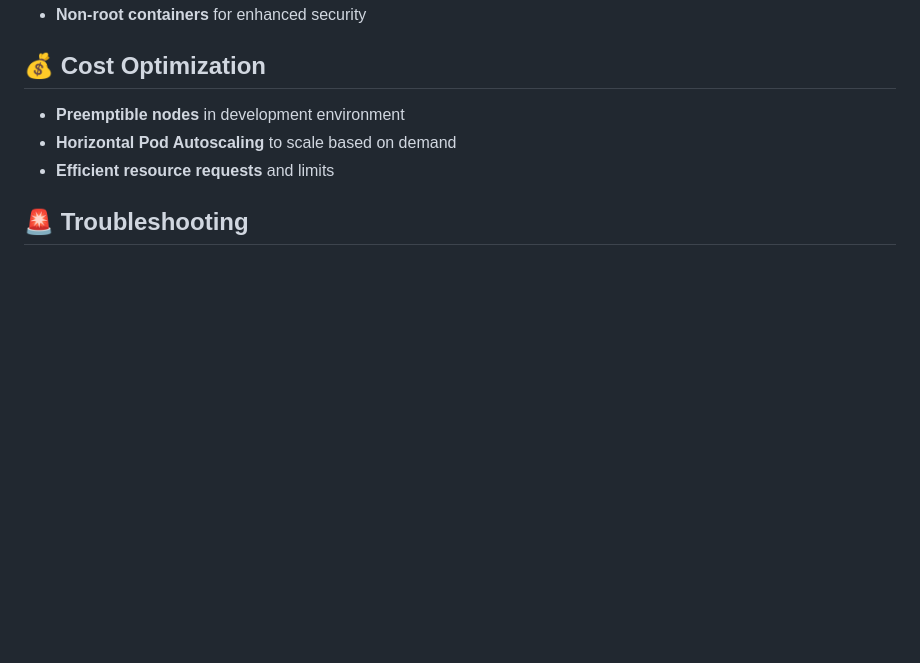
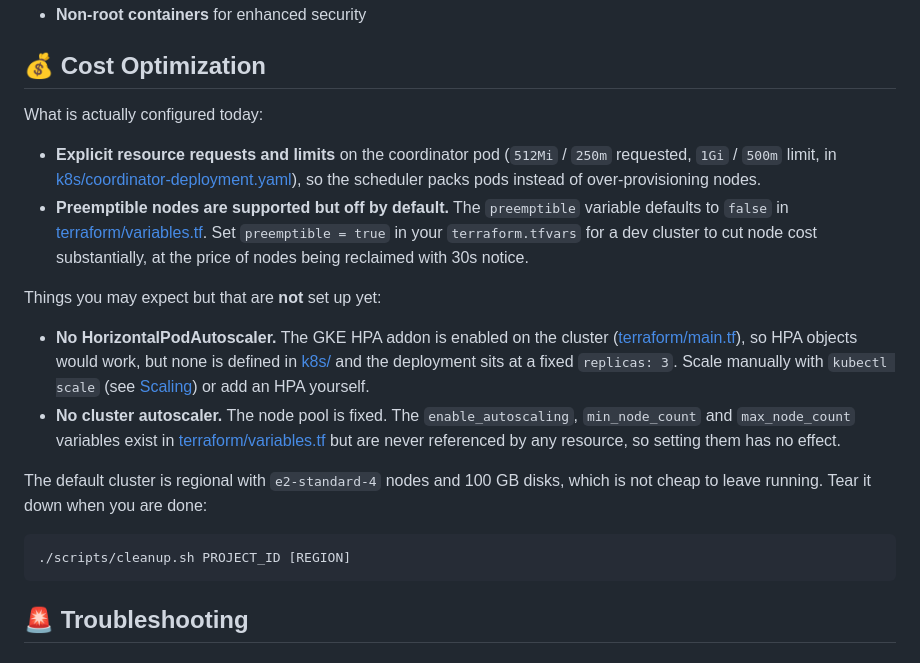
Before and after one commit to camilla-m/agents-k8s-google-tf, a Markdown page: README.md, the part around the change. Drawn GitHub-style; blank space fills up the shorter version.

Commit message:
docs: correct the Cost Optimization claims
Two of the three bullets contradicted the actual configuration and the
Key Features section:

- "Horizontal Pod Autoscaling to scale based on demand" - the GKE HPA
  addon is enabled in terraform/main.tf, but no HorizontalPodAutoscaler
  object exists in k8s/ and the deployment is pinned to replicas: 3, so
  nothing scales on demand.
- "Preemptible nodes in development environment" - the preemptible
  variable defaults to false, so nodes are on-demand unless the user
  opts in via terraform.tfvars.

Also notes that enable_autoscaling, min_node_count and max_node_count
are declared in variables.tf but never referenced by any resource, so
setting them has no effect, and points at cleanup.sh since the default
regional e2-standard-4 cluster is expensive to leave running.

````diff
--- a/README.md
+++ b/README.md
@@ -371,9 +371,36 @@ python3 scripts/test_adk_demo.py --quick       # Quick tests
 
 ## 💰 Cost Optimization
 
-- **Preemptible nodes** in development environment
-- **Horizontal Pod Autoscaling** to scale based on demand
-- **Efficient resource requests** and limits
+What is actually configured today:
+
+- **Explicit resource requests and limits** on the coordinator pod
+  (`512Mi` / `250m` requested, `1Gi` / `500m` limit, in
+  [k8s/coordinator-deployment.yaml](k8s/coordinator-deployment.yaml#L45)), so the
+  scheduler packs pods instead of over-provisioning nodes.
+- **Preemptible nodes are supported but off by default.** The `preemptible`
+  variable defaults to `false` in
+  [terraform/variables.tf](terraform/variables.tf#L238). Set `preemptible = true`
+  in your `terraform.tfvars` for a dev cluster to cut node cost substantially, at
+  the price of nodes being reclaimed with 30s notice.
+
+Things you may expect but that are **not** set up yet:
+
+- **No HorizontalPodAutoscaler.** The GKE HPA addon is enabled on the cluster
+  ([terraform/main.tf](terraform/main.tf#L179)), so HPA objects would work, but
+  none is defined in [k8s/](k8s/) and the deployment sits at a fixed
+  `replicas: 3`. Scale manually with `kubectl scale` (see
+  [Scaling](#-scaling)) or add an HPA yourself.
+- **No cluster autoscaler.** The node pool is fixed. The `enable_autoscaling`,
+  `min_node_count` and `max_node_count` variables exist in
+  [terraform/variables.tf](terraform/variables.tf#L94) but are never referenced by
+  any resource, so setting them has no effect.
+
+The default cluster is regional with `e2-standard-4` nodes and 100 GB disks, which
+is not cheap to leave running. Tear it down when you are done:
+
+```bash
+./scripts/cleanup.sh PROJECT_ID [REGION]
+```
 
 ## 🚨 Troubleshooting
 
````
